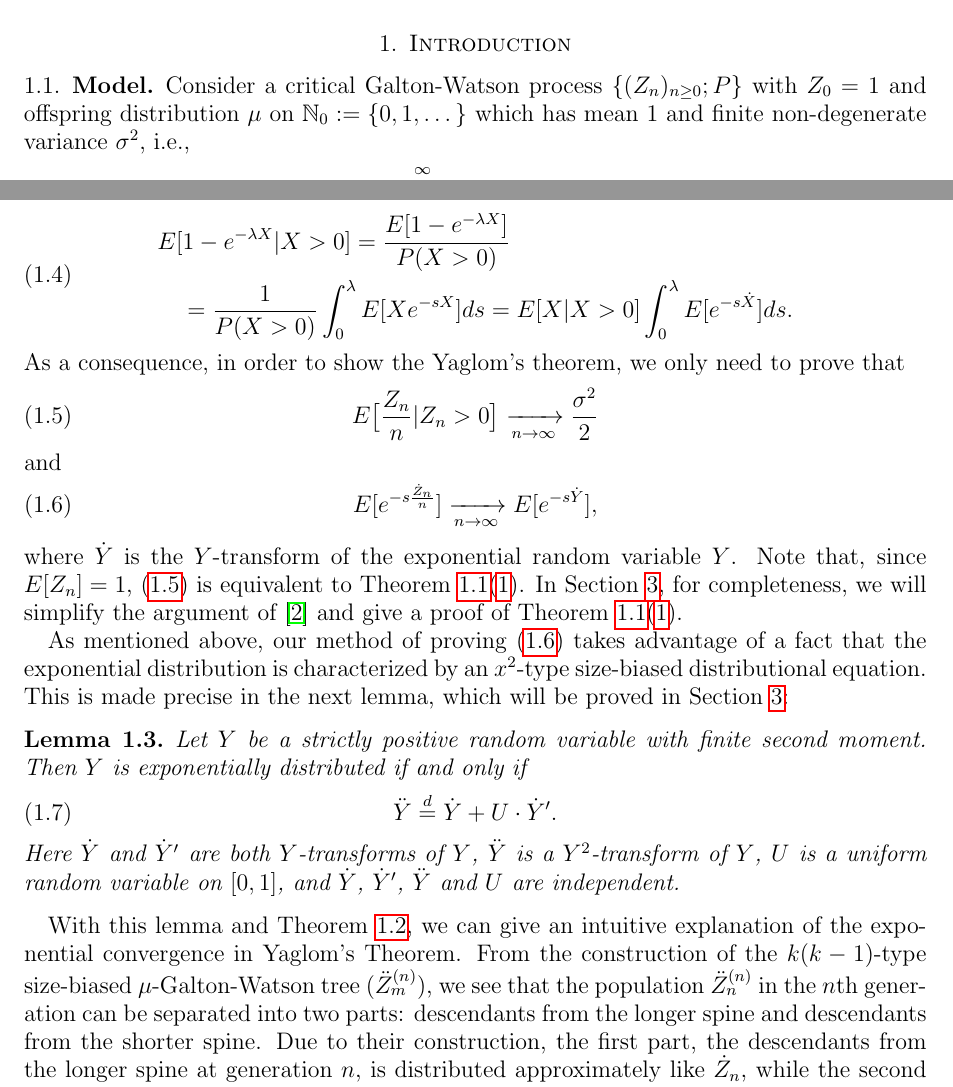
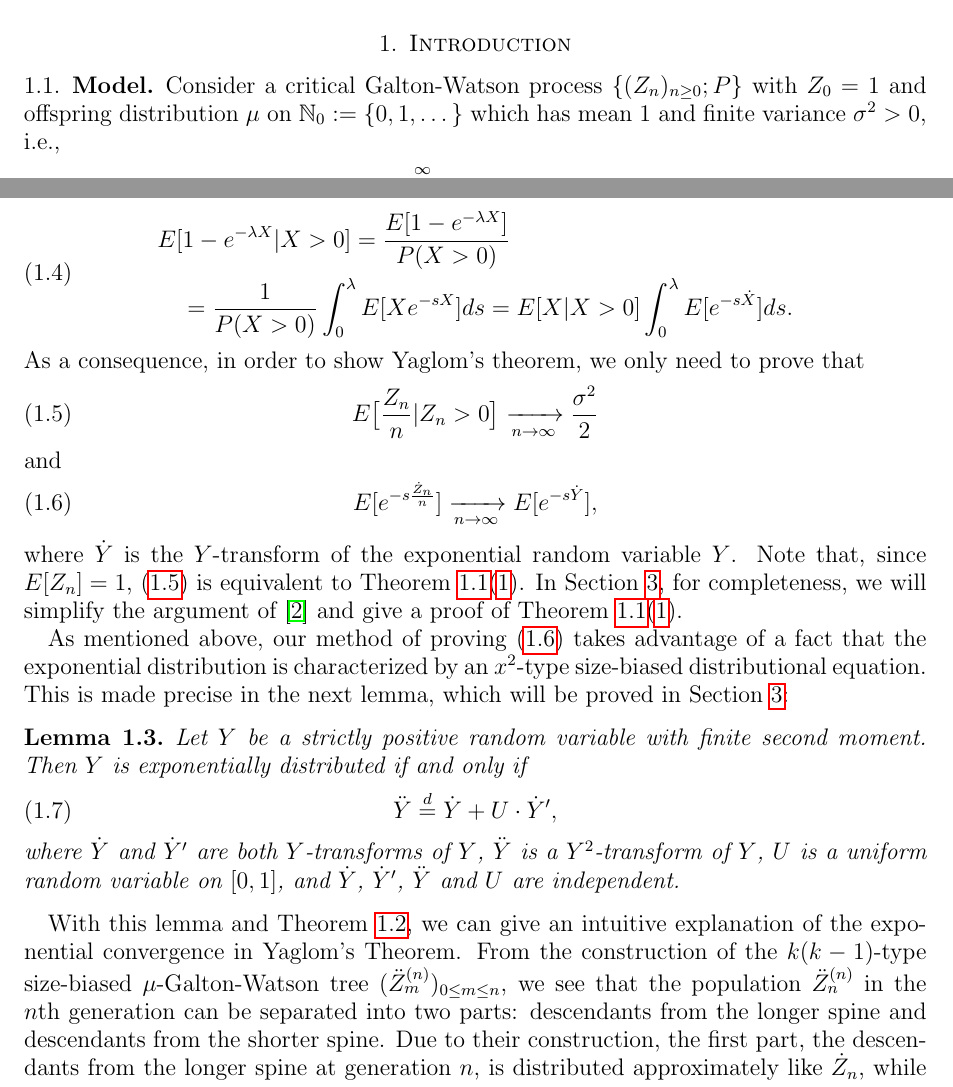
Before and after one commit to Zhenyao-Sun/ProbabilityWiki, a LaTeX paper (YaglomGW.tex): two parts of pages 1 and 4 of 14 before the commit and two parts of pages 1 and 4 of 15 after it, joined at a grey line, cut so that both start at the same text. Compiled offline with pdfLaTeX.

Commit message:
change YaglomGW.tex

```diff
--- a/YaglomGW.tex
+++ b/YaglomGW.tex
@@ -77,7 +77,7 @@
 \label{sec:model}
 	Consider a critical Galton-Watson process
 	$\{(Z_n)_{n\ge 0}; P \}$ with $Z_0 = 1$
-	and offspring distribution $\mu$ on $\mathbb N_0 : = \{0,1,\dots\}$ which has mean $1$ and finite non-degenerate variance $\sigma^2$, i.e.,
+	and offspring distribution $\mu$ on $\mathbb N_0 : = \{0,1,\dots\}$ which has mean $1$ and finite variance $\sigma^2>0$, i.e.,
 \begin{equation}\label{eq:mean}
  \sum_{k=0}^\infty k \mu(k)	=1
 \end{equation}
@@ -229,7 +229,7 @@ birth independently to a random number of unmarked children according to $L$.
 	\\&\quad = \frac{1}{P(X>0)}\int_0^\lambda E[Xe^{-s X}]ds = E[X|X>0]\int_0^\lambda E[e^{-s \dot X}]ds.
 \end{split}
 \end{equation}
-	As a consequence, in order to show the Yaglom's theorem,
+	As a consequence, in order to show Yaglom's theorem,
 we only need to prove that
 \begin{equation}
 \label{eq: convergence of conditional expectation}
@@ -259,15 +259,20 @@ Theorem \ref{thm: Kolmogrov and Yaglom theorem}(\ref{thm:kolmogorov}).
 \begin{equation}
 \label{eq: x2 type size-biased equation for exponential distribution}
 	\ddot Y \overset{d}
-	= \dot Y + U \cdot \dot Y'.
+%	= \dot Y + U \cdot \dot Y'.
+	= \dot Y + U \cdot \dot Y',
 \end{equation}
-	Here $\dot Y$ and $\dot Y'$ are both $Y$-transforms of  $Y$,
+%	Here $\dot Y$ and $\dot Y'$ are both $Y$-transforms of  $Y$,
+ where $\dot Y$ and $\dot Y'$ are both $Y$-transforms of  $Y$,
 $\ddot Y$ is a $Y^2$-transform of $Y$,
 	$U$ is a uniform random variable on $[0,1]$, and $\dot Y$, $\dot Y'$, $\ddot Y$
 	and $U$ are independent.
 \end{lem}
 	With this lemma and Theorem \ref{thm: change of measure}, we can give an intuitive explanation of the exponential convergence in Yaglom's Theorem.
-	From the construction of the $k(k-1)$-type size-biased $\mu$-Galton-Watson tree $(\ddot Z^{(n)}_m)$, we see that the population $\ddot Z^{(n)}_n$ in
+	From the construction of the $k(k-1)$-type size-biased $\mu$-Galton-Watson tree
+%	$(\ddot Z^{(n)}_m)$, we see that the population
+	$(\ddot Z^{(n)}_m)_{0\le m\le n}$, we see that the population
+	$\ddot Z^{(n)}_n$ in
    the $n$th generation can be separated into two parts: descendants
 	from the longer spine and descendants from the shorter spine.
 	Due to their construction,
```
Also changed, not shown: YaglomGW.tex (18 more changed lines).
